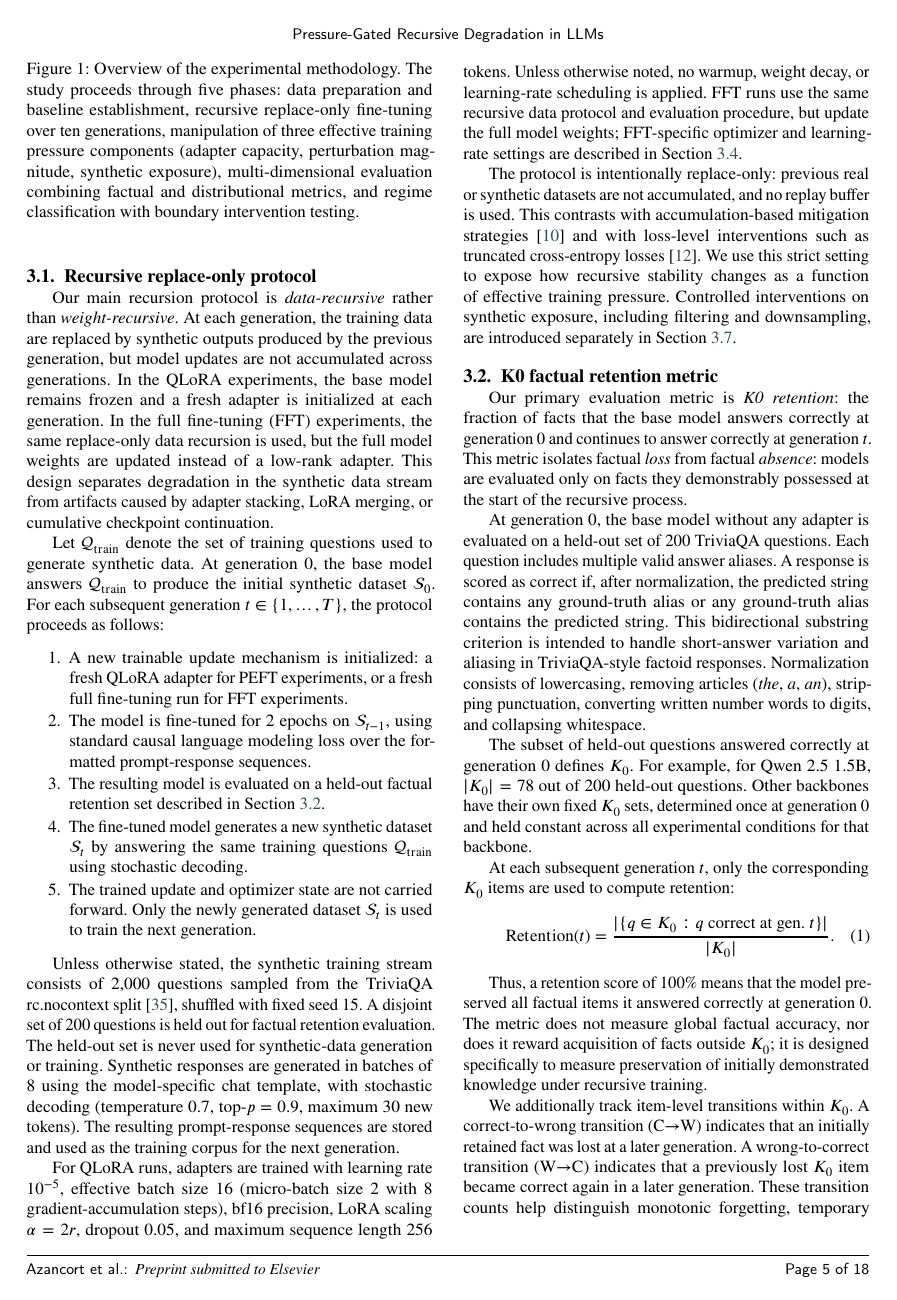
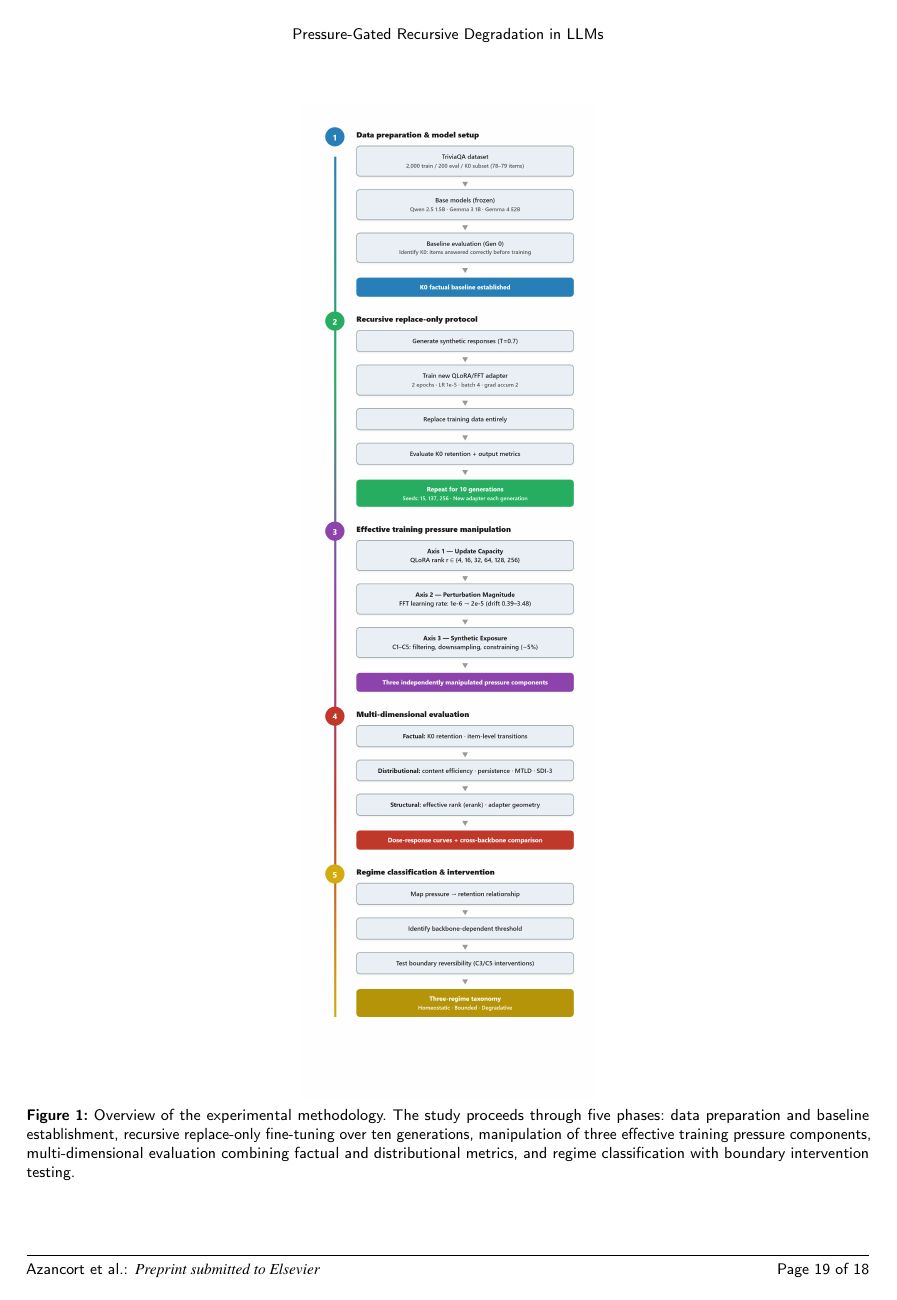
Before and after one commit to Jazancort/llm-knowledge-collapse-experiments, a LaTeX paper (paper/cas-dc-template.tex): page 6 of 19 before the commit and page 20 of 20 after it. Compiled offline with pdfLaTeX.

Commit message:
paper: fig7 as figure* full-width float (avoids single-column whitespace)

```diff
--- a/paper/cas-dc-template.tex
+++ b/paper/cas-dc-template.tex
@@ -402,12 +399,13 @@ overview of the experimental pipeline.
-  \captionof{figure}{Overview of the experimental methodology. The study
-  proceeds through five phases: data preparation and baseline establishment,
-  recursive replace-only fine-tuning over ten generations, manipulation of three
-  effective training pressure components (adapter capacity, perturbation
-  magnitude, synthetic exposure), multi-dimensional evaluation combining factual
+\begin{figure*}[htbp]
+  \centering
+  \includegraphics[width=0.35\textwidth]{figs/fig7_methodology.png}
+  \caption{Overview of the experimental methodology. The study proceeds through
+  five phases: data preparation and baseline establishment, recursive
+  replace-only fine-tuning over ten generations, manipulation of three effective
+  training pressure components, multi-dimensional evaluation combining factual
   and distributional metrics, and regime classification with boundary
   intervention testing.}\label{fig:methodology}
-\end{center}
-\vspace{6pt}
+\end{figure*}
 
 \subsection{Recursive replace-only protocol}\label{sec:protocol}
 
```
Also changed, not shown: paper/cas-dc-template.tex (3 more changed lines).
